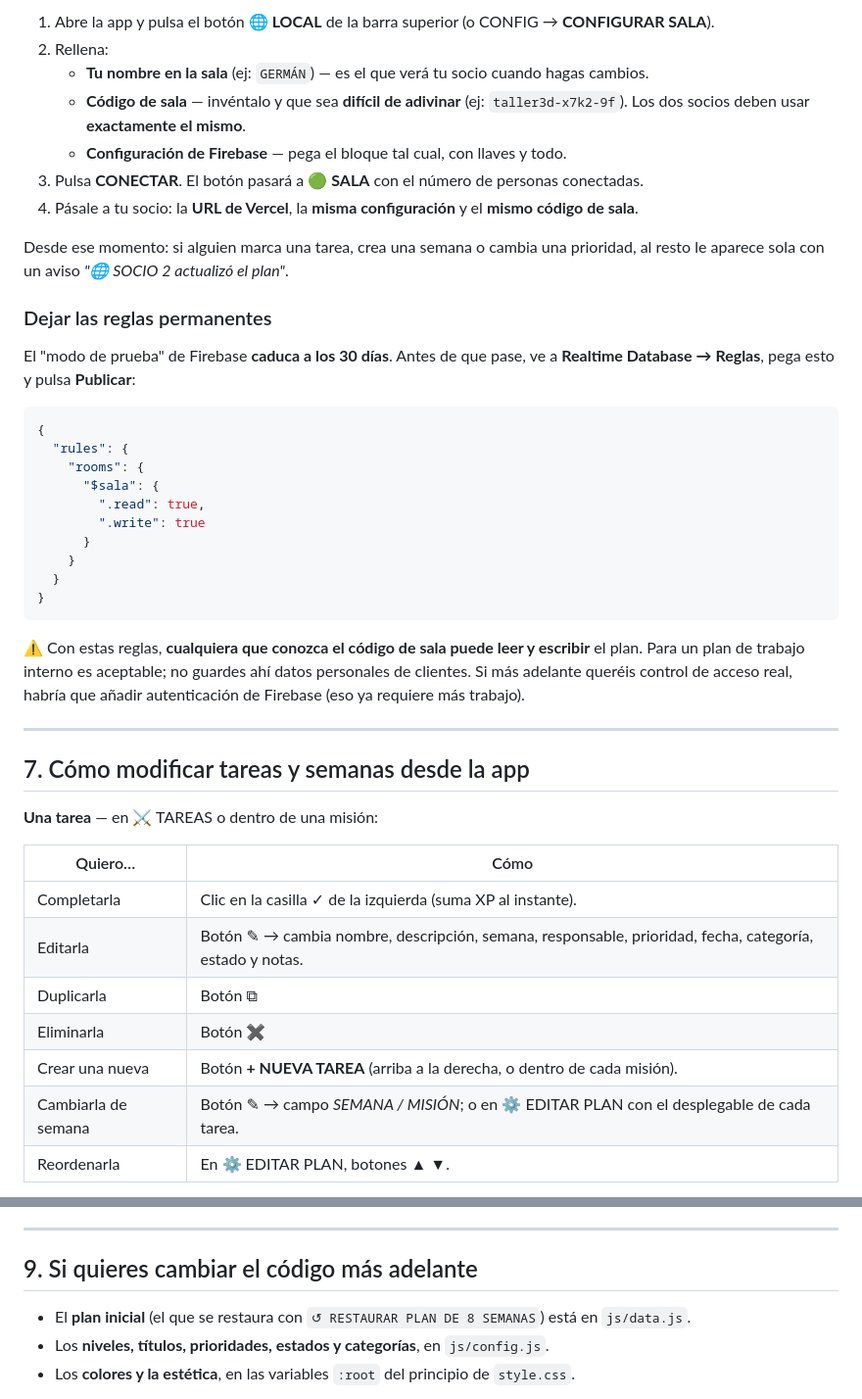
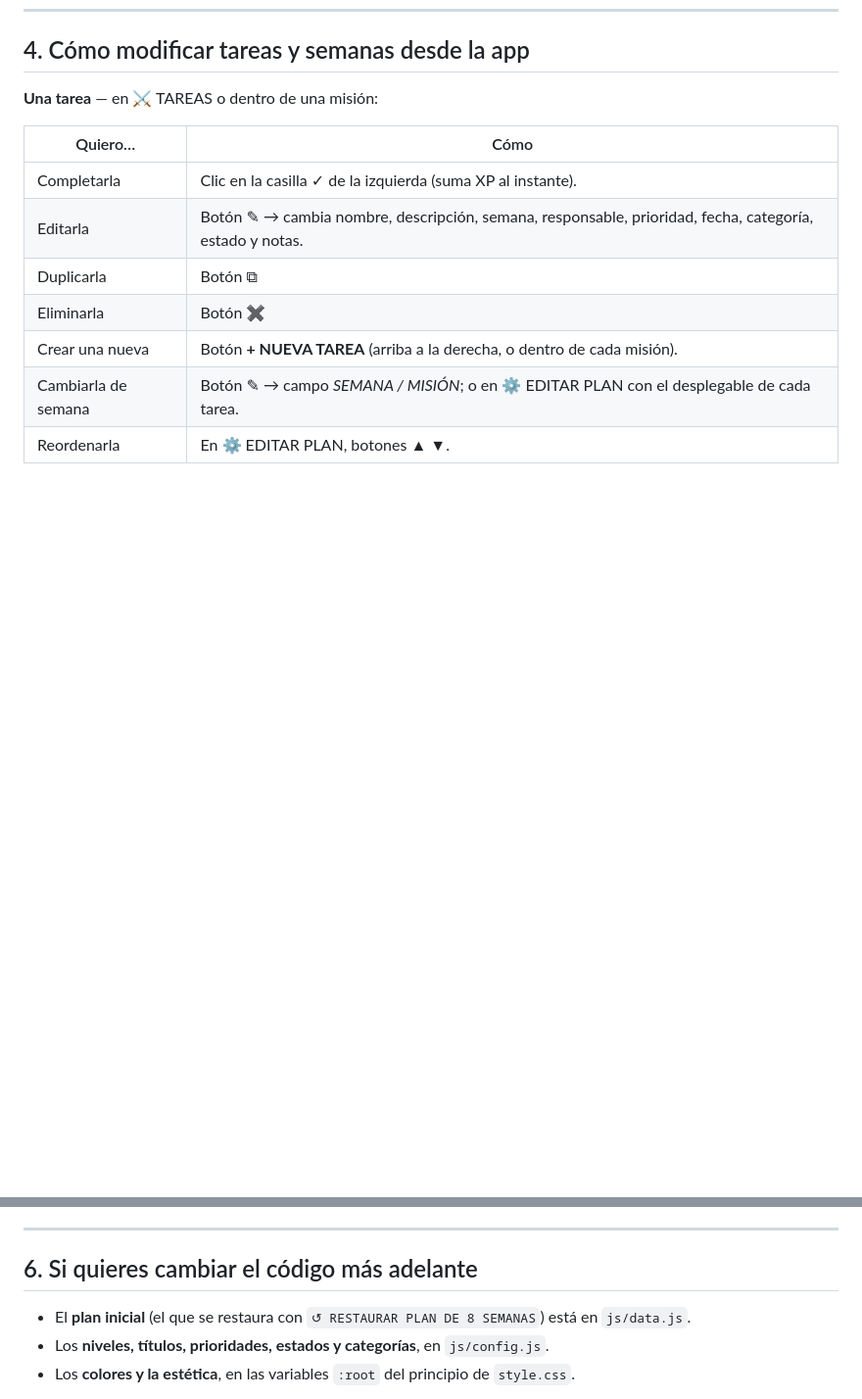
Before and after one commit to GermanR27/Calendary_3D, a Markdown page: README.md, 2 parts joined by grey strips. Shown at 98% size. Drawn GitHub-style; blank space fills up the shorter version.

````diff
--- a/README.md
+++ b/README.md
@@ -121,35 +72,4 @@ Por defecto la app es local: cada navegador guarda su propia copia. Para que **l
-1. Abre la app y pulsa el botón **🌐 LOCAL** de la barra superior (o CONFIG → **CONFIGURAR SALA**).
-2. Rellena:
-   - **Tu nombre en la sala** (ej: `GERMÁN`) — es el que verá tu socio cuando hagas cambios.
-   - **Código de sala** — invéntalo y que sea **difícil de adivinar** (ej: `taller3d-x7k2-9f`). Los dos socios deben usar **exactamente el mismo**.
-   - **Configuración de Firebase** — pega el bloque tal cual, con llaves y todo.
-3. Pulsa **CONECTAR**. El botón pasará a **🟢 SALA** con el número de personas conectadas.
-4. Pásale a tu socio: la **URL de Vercel**, la **misma configuración** y el **mismo código de sala**.
-
-Desde ese momento: si alguien marca una tarea, crea una semana o cambia una prioridad, al resto le aparece sola con un aviso *"🌐 SOCIO 2 actualizó el plan"*.
-
-### Dejar las reglas permanentes
-
-El "modo de prueba" de Firebase **caduca a los 30 días**. Antes de que pase, ve a **Realtime Database → Reglas**, pega esto y pulsa **Publicar**:
-
-```json
-{
-  "rules": {
-    "rooms": {
-      "$sala": {
-        ".read": true,
-        ".write": true
-      }
-    }
-  }
-}
-```
-
-⚠️ Con estas reglas, **cualquiera que conozca el código de sala puede leer y escribir** el plan. Para un plan de trabajo interno es aceptable; no guardes ahí datos personales de clientes. Si más adelante queréis control de acceso real, habría que añadir autenticación de Firebase (eso ya requiere más trabajo).
-
----
-
-## 7. Cómo modificar tareas y semanas desde la app
+## 4. Cómo modificar tareas y semanas desde la app
 
 **Una tarea** — en ⚔️ TAREAS o dentro de una misión:
 
@@ -186,7 +106,7 @@ El "modo de prueba" de Firebase **caduca a los 30 días**. Antes de que pase, ve
 
 ---
 
-## 9. Si quieres cambiar el código más adelante
+## 6. Si quieres cambiar el código más adelante
 
 - El **plan inicial** (el que se restaura con `↺ RESTAURAR PLAN DE 8 SEMANAS`) está en `js/data.js`.
 - Los **niveles, títulos, prioridades, estados y categorías**, en `js/config.js`.
````
Also changed, not shown: other parts of README.md (+1 -50 lines).
